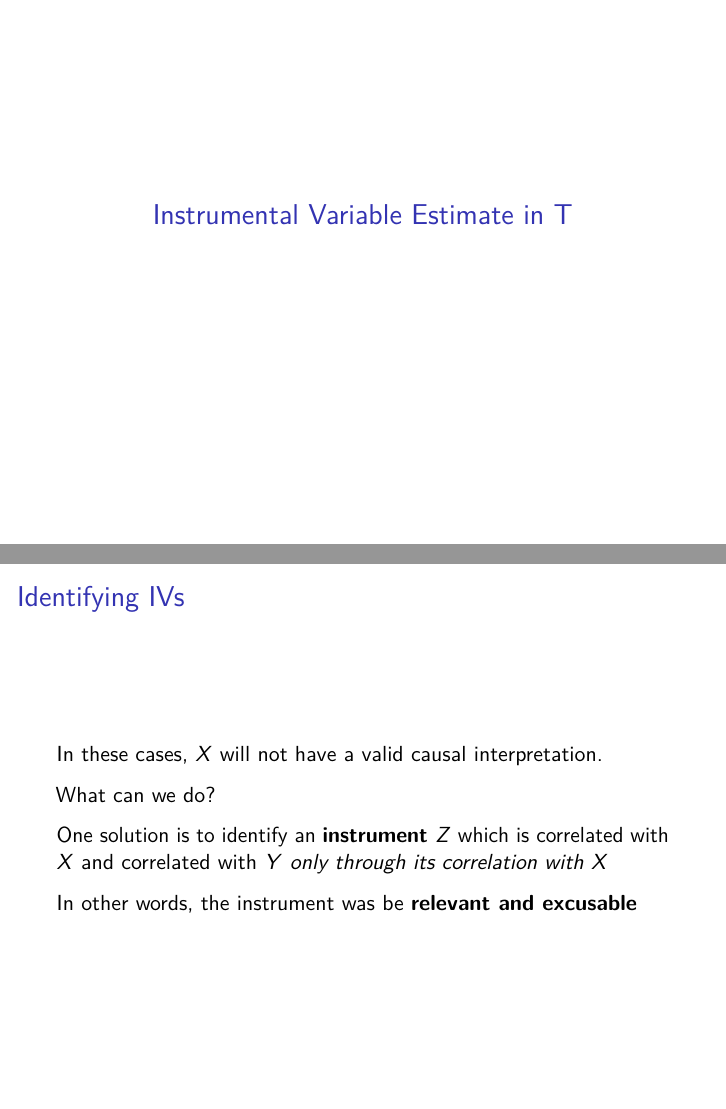
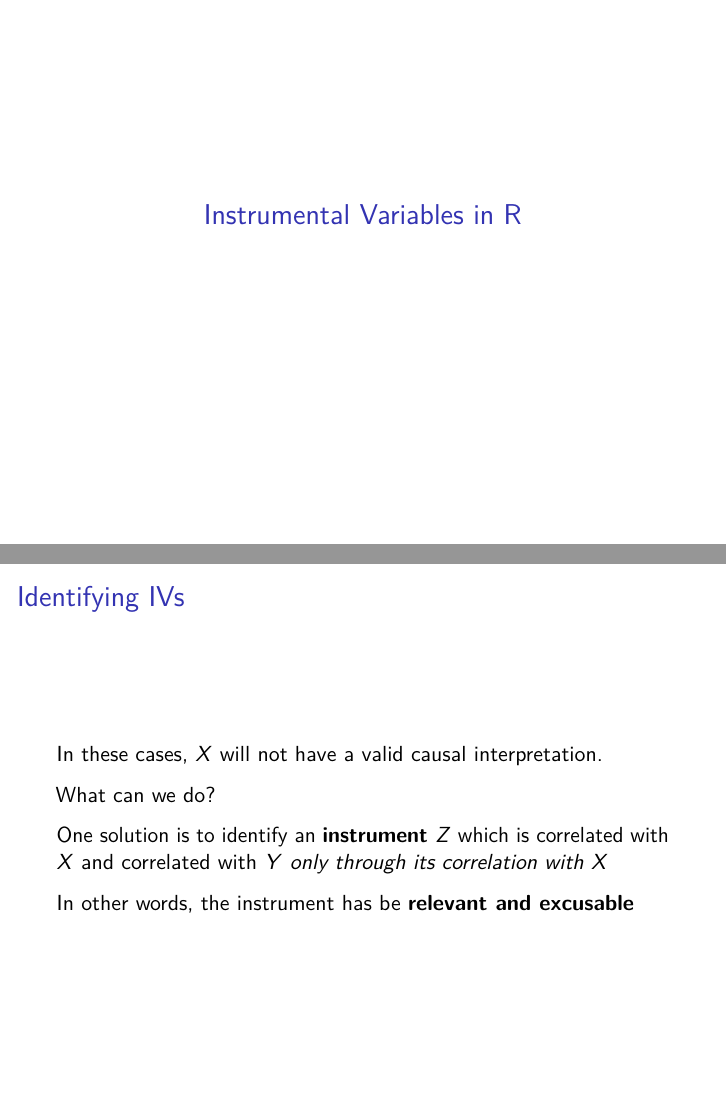
Before and after one commit to rpcaraher/econ755_labs, an R Markdown document (lab6/slides/lab6_slides.Rmd): pages 4 and 7 of 37, joined at a grey line. The pictures show the output file lab6/slides/lab6_slides.pdf that the author committed with the source.

Commit message:
Fixed typo

````diff
--- a/lab6/slides/lab6_slides.Rmd
+++ b/lab6/slides/lab6_slides.Rmd
@@ -66,7 +66,7 @@ results_directory <- file.path(base_directory, 'Results')
 
 ```
 
-# Instrumental Variable Estimate in T
+# Instrumental Variables in R
 
 ## Overview of IVs
 
@@ -98,11 +98,11 @@ What can we do?
 One solution is to identify an **instrument $Z$** which is correlated with $X$ and correlated with $Y$ *only through its correlation with $X$*
 
 In other words,
-the instrument was be **relevant and excusable**
+the instrument has be **relevant and excusable**
 
 ## Conditions for a Valid Instrument
 
-If the model is $$Y = \beta_0 + \beta_1 X + \epsilon$$,
+If the model is $$Y = \beta_0 + \beta_1 X + \epsilon$$
 
 then a valid instrument $Z$ must be:
 
````
Also changed, not shown: lab6/slides/lab6_slides.pdf, lab6/slides/lab6_slides.tex, lab6/slides/lab6_slides.Rmd (1 more changed lines), 1 other file.
